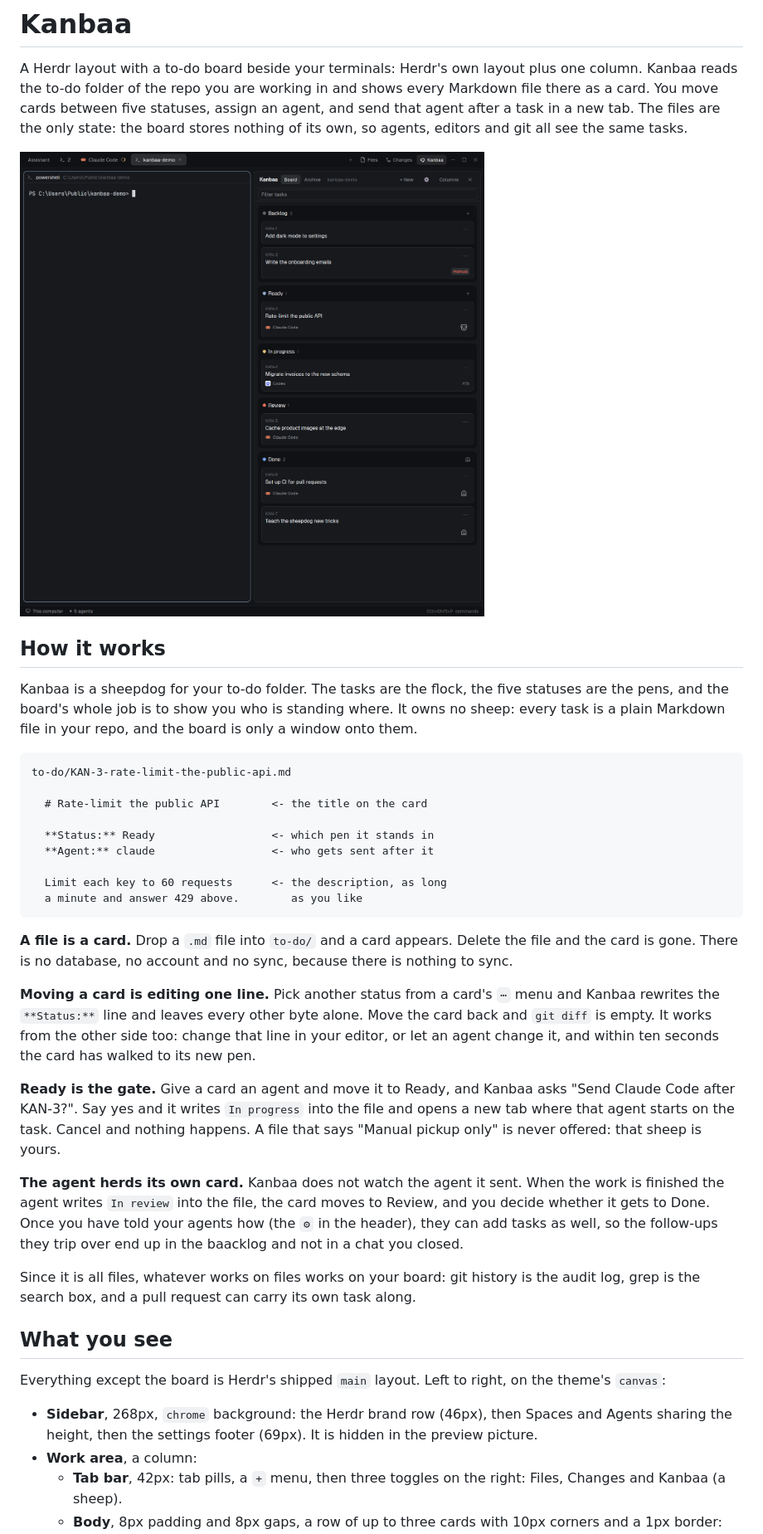
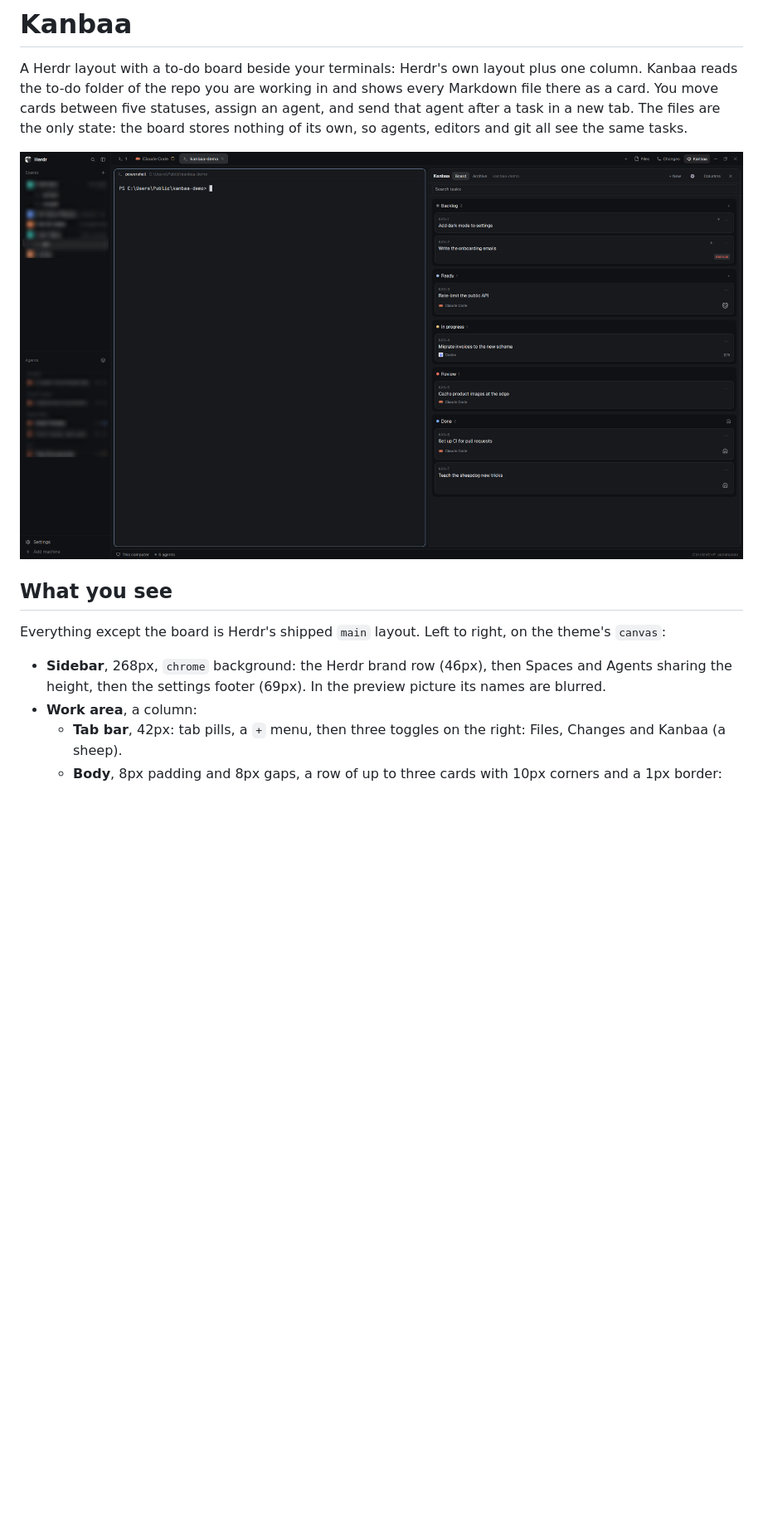
Before and after one commit to softspike-io/kanbaa, a Markdown page: RECIPE.md, the part around one of its changes. Shown at 83% size. GitHub-like rendering; pictures changed too: preview.png; blank space fills up the shorter version.

Commit message:
Update board, recipe and preview; add README
Co-Authored-By: Claude Fable 5.2 <noreply@anthropic.com>

````diff
--- a/RECIPE.md
+++ b/RECIPE.md
@@ -4,37 +4,11 @@ A Herdr layout with a to-do board beside your terminals: Herdr's own layout plus
 
 ![Kanbaa](preview.png)
 
-## How it works
-
-Kanbaa is a sheepdog for your to-do folder. The tasks are the flock, the five statuses are the pens, and the board's whole job is to show you who is standing where. It owns no sheep: every task is a plain Markdown file in your repo, and the board is only a window onto them.
-
-```
-to-do/KAN-3-rate-limit-the-public-api.md
-
-  # Rate-limit the public API        <- the title on the card
-
-  **Status:** Ready                  <- which pen it stands in
-  **Agent:** claude                  <- who gets sent after it
-
-  Limit each key to 60 requests      <- the description, as long
-  a minute and answer 429 above.        as you like
-```
-
-**A file is a card.** Drop a `.md` file into `to-do/` and a card appears. Delete the file and the card is gone. There is no database, no account and no sync, because there is nothing to sync.
-
-**Moving a card is editing one line.** Pick another status from a card's `⋯` menu and Kanbaa rewrites the `**Status:**` line and leaves every other byte alone. Move the card back and `git diff` is empty. It works from the other side too: change that line in your editor, or let an agent change it, and within ten seconds the card has walked to its new pen.
-
-**Ready is the gate.** Give a card an agent and move it to Ready, and Kanbaa asks "Send Claude Code after KAN-3?". Say yes and it writes `In progress` into the file and opens a new tab where that agent starts on the task. Cancel and nothing happens. A file that says "Manual pickup only" is never offered: that sheep is yours.
-
-**The agent herds its own card.** Kanbaa does not watch the agent it sent. When the work is finished the agent writes `In review` into the file, the card moves to Review, and you decide whether it gets to Done. Once you have told your agents how (the `⚙` in the header), they can add tasks as well, so the follow-ups they trip over end up in the baacklog and not in a chat you closed.
-
-Since it is all files, whatever works on files works on your board: git history is the audit log, grep is the search box, and a pull request can carry its own task along.
-
 ## What you see
 
 Everything except the board is Herdr's shipped `main` layout. Left to right, on the theme's `canvas`:
 
-- **Sidebar**, 268px, `chrome` background: the Herdr brand row (46px), then Spaces and Agents sharing the height, then the settings footer (69px). It is hidden in the preview picture.
+- **Sidebar**, 268px, `chrome` background: the Herdr brand row (46px), then Spaces and Agents sharing the height, then the settings footer (69px). In the preview picture its names are blurred.
 - **Work area**, a column:
   - **Tab bar**, 42px: tab pills, a `+` menu, then three toggles on the right: Files, Changes and Kanbaa (a sheep).
   - **Body**, 8px padding and 8px gaps, a row of up to three cards with 10px corners and a 1px border:
````
Also changed, not shown: other parts of RECIPE.md (+22 -14 lines), README.md (added, +87 -0 lines), layouts/kanbaa.png, 3 other files.
